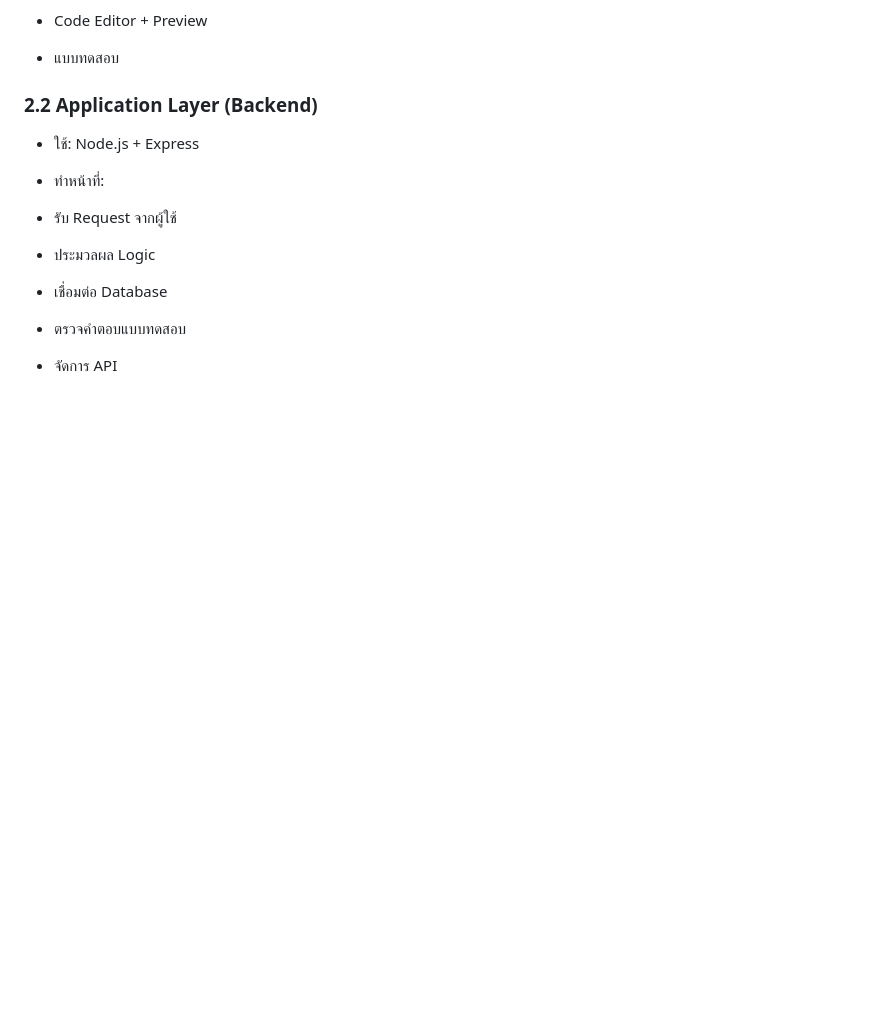
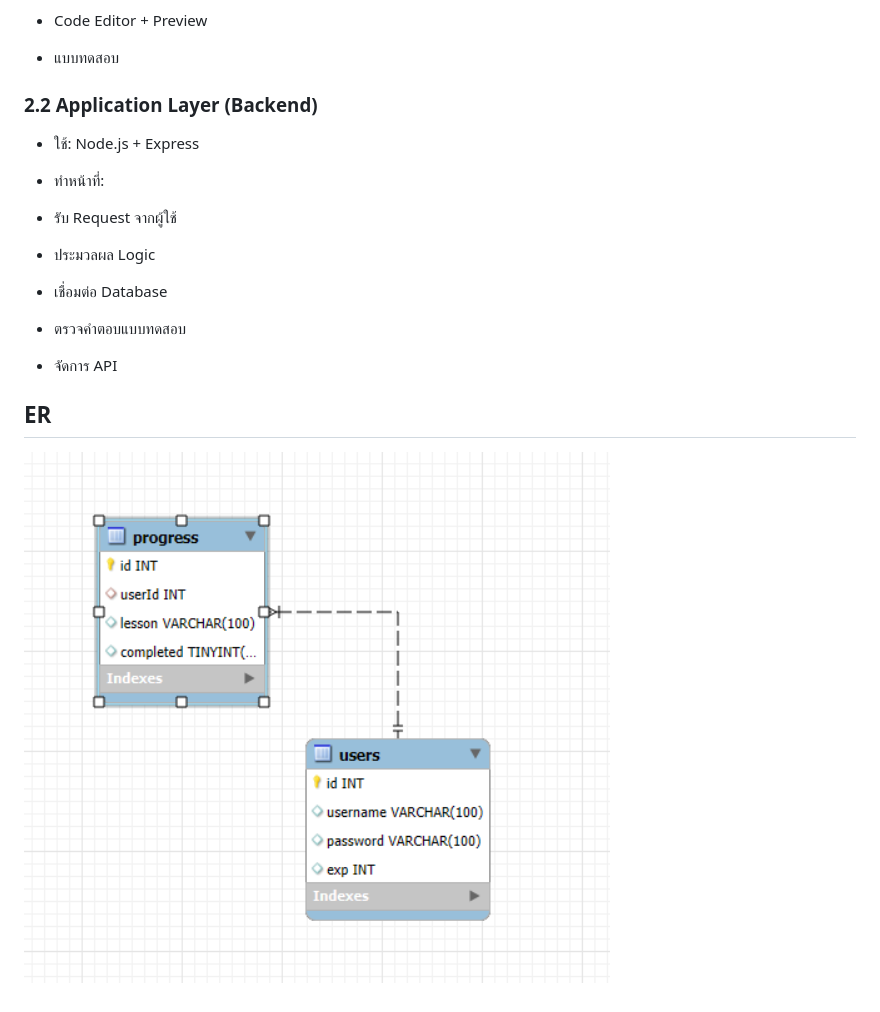
Before and after one commit to Ice068/test_project-S, a Markdown page: readme.md, the part around the change. GitHub-like rendering; pictures changed too: image.png (added); blank space fills up the shorter version.

```diff
--- a/readme.md
+++ b/readme.md
@@ -158,3 +158,6 @@
 * ตรวจคำตอบแบบทดสอบ
 
 * จัดการ API
+
+## ER
+![alt text](image.png)
```
